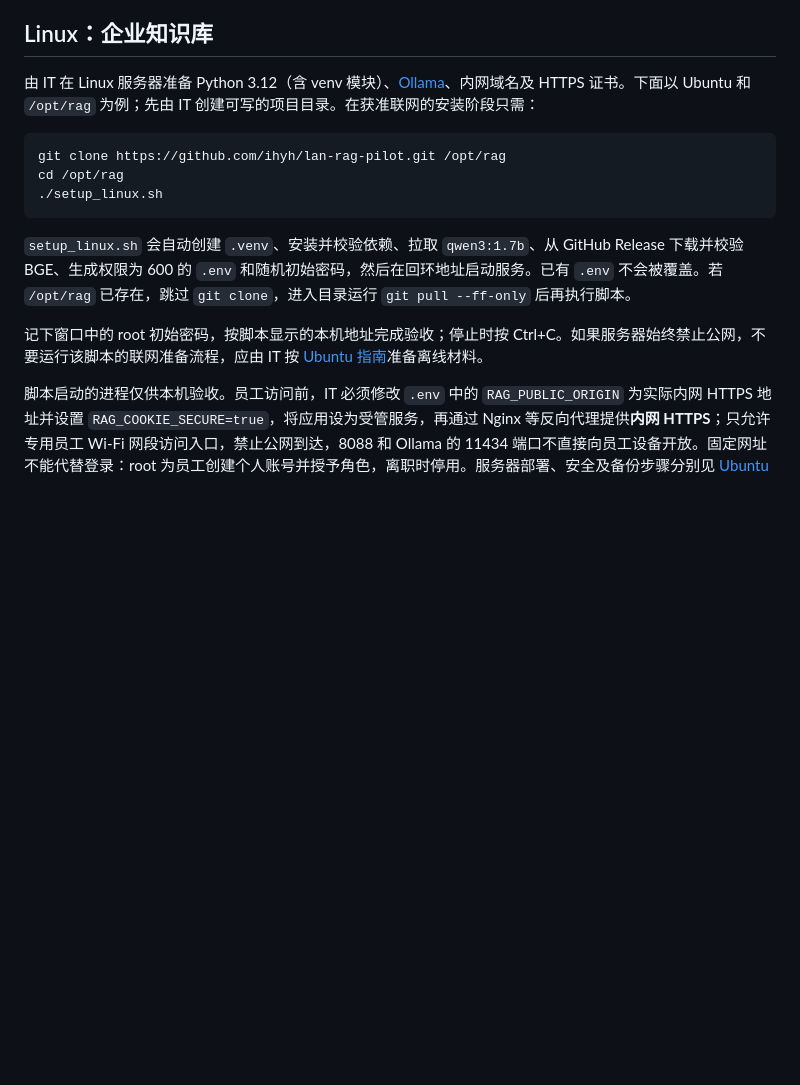
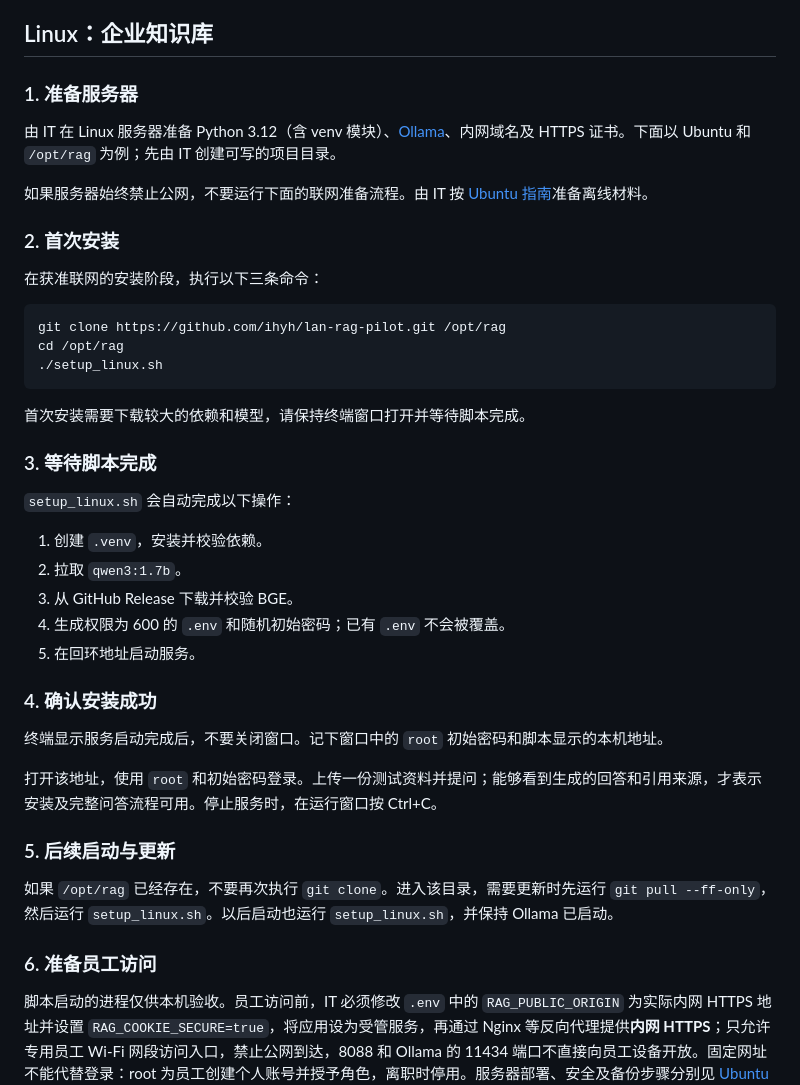
Before and after one commit to ihyh/lan-rag-pilot, a Markdown page: README.md, the part around the change. Drawn GitHub-style; blank space fills up the shorter version.

````diff
--- a/README.md
+++ b/README.md
@@ -54,7 +54,15 @@ IDE 解释器是 `C:\rag\.venv\Scripts\python.exe`。离线安装、手动配置
 
 ## Linux：企业知识库
 
-由 IT 在 Linux 服务器准备 Python 3.12（含 venv 模块）、[Ollama](https://docs.ollama.com/linux)、内网域名及 HTTPS 证书。下面以 Ubuntu 和 `/opt/rag` 为例；先由 IT 创建可写的项目目录。在获准联网的安装阶段只需：
+### 1. 准备服务器
+
+由 IT 在 Linux 服务器准备 Python 3.12（含 venv 模块）、[Ollama](https://docs.ollama.com/linux)、内网域名及 HTTPS 证书。下面以 Ubuntu 和 `/opt/rag` 为例；先由 IT 创建可写的项目目录。
+
+如果服务器始终禁止公网，不要运行下面的联网准备流程。由 IT 按 [Ubuntu 指南](docs/UBUNTU.md)准备离线材料。
+
+### 2. 首次安装
+
+在获准联网的安装阶段，执行以下三条命令：
 
 ```bash
 git clone https://github.com/ihyh/lan-rag-pilot.git /opt/rag
@@ -62,9 +70,29 @@ cd /opt/rag
 ./setup_linux.sh
 ```
 
-`setup_linux.sh` 会自动创建 `.venv`、安装并校验依赖、拉取 `qwen3:1.7b`、从 GitHub Release 下载并校验 BGE、生成权限为 600 的 `.env` 和随机初始密码，然后在回环地址启动服务。已有 `.env` 不会被覆盖。若 `/opt/rag` 已存在，跳过 `git clone`，进入目录运行 `git pull --ff-only` 后再执行脚本。
+首次安装需要下载较大的依赖和模型，请保持终端窗口打开并等待脚本完成。
 
-记下窗口中的 root 初始密码，按脚本显示的本机地址完成验收；停止时按 Ctrl+C。如果服务器始终禁止公网，不要运行该脚本的联网准备流程，应由 IT 按 [Ubuntu 指南](docs/UBUNTU.md)准备离线材料。
+### 3. 等待脚本完成
+
+`setup_linux.sh` 会自动完成以下操作：
+
+1. 创建 `.venv`，安装并校验依赖。
+2. 拉取 `qwen3:1.7b`。
+3. 从 GitHub Release 下载并校验 BGE。
+4. 生成权限为 600 的 `.env` 和随机初始密码；已有 `.env` 不会被覆盖。
+5. 在回环地址启动服务。
+
+### 4. 确认安装成功
+
+终端显示服务启动完成后，不要关闭窗口。记下窗口中的 `root` 初始密码和脚本显示的本机地址。
+
+打开该地址，使用 `root` 和初始密码登录。上传一份测试资料并提问；能够看到生成的回答和引用来源，才表示安装及完整问答流程可用。停止服务时，在运行窗口按 Ctrl+C。
+
+### 5. 后续启动与更新
+
+如果 `/opt/rag` 已经存在，不要再次执行 `git clone`。进入该目录，需要更新时先运行 `git pull --ff-only`，然后运行 `setup_linux.sh`。以后启动也运行 `setup_linux.sh`，并保持 Ollama 已启动。
+
+### 6. 准备员工访问
 
 脚本启动的进程仅供本机验收。员工访问前，IT 必须修改 `.env` 中的 `RAG_PUBLIC_ORIGIN` 为实际内网 HTTPS 地址并设置 `RAG_COOKIE_SECURE=true`，将应用设为受管服务，再通过 Nginx 等反向代理提供**内网 HTTPS**；只允许专用员工 Wi-Fi 网段访问入口，禁止公网到达，8088 和 Ollama 的 11434 端口不直接向员工设备开放。固定网址不能代替登录：root 为员工创建个人账号并授予角色，离职时停用。服务器部署、安全及备份步骤分别见 [Ubuntu 指南](docs/UBUNTU.md)、[安全要求](docs/SECURITY.md)和[运维指南](docs/OPERATIONS.md)。
 
````
Also changed, not shown: README.en.md (+31 -3 lines).
